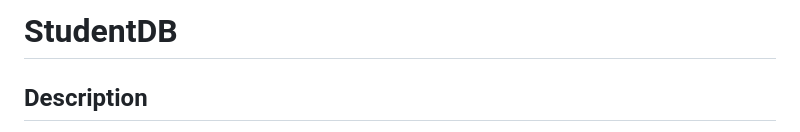
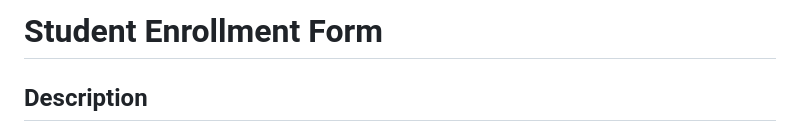
Before and after one commit to harshaditya7007/StudentDB, a Markdown page: README.md, the part around the change. GitHub-like rendering.

```diff
--- a/README.md
+++ b/README.md
@@ -1,4 +1,4 @@
-# StudentDB #
+# Student Enrollment Form #
 ## Description
 Student Enrollment Form using jsonPowerDB v2.0
 The project consists of an HTML form with input fields for Roll-No, Full-Name, Class, Birth-Date, Address and Enrollment-Date. The form also has three control buttons: Save, Update and Reset. The form uses JavaScript and jQuery to validate the input data and perform CRUD operations using JPDB API. The project demonstrates how to use JsonPowerDB for storing and retrieving data in a JSON format.
```
